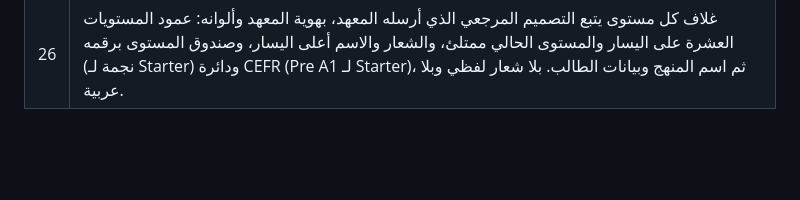
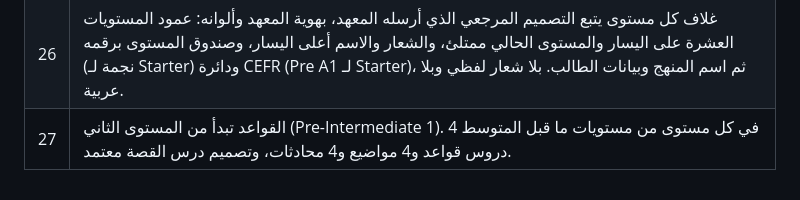
Before and after one commit to sudancodelab-sys/FVI_app, a Markdown page: docs/REQUIREMENTS.md, the part around the change. Drawn GitHub-style; blank space fills up the shorter version.

```diff
--- a/docs/REQUIREMENTS.md
+++ b/docs/REQUIREMENTS.md
@@ -368,3 +368,4 @@ docs/                    الوثائق والتصاميم
 | 24 | منهج الإنجليزية يتبع إطار CEFR: 10 مستويات أولها Starter (قبل A1). على غلاف كل مستوى دائرة فيها ما يقابله في CEFR. |
 | 25 | مستوى Starter معتمد: 20 درس صوتيات و6 دروس مخاطبة، وشخصياته Adam وSara وMr. Ali تستمر في المستويات التالية. |
 | 26 | غلاف كل مستوى يتبع التصميم المرجعي الذي أرسله المعهد، بهوية المعهد وألوانه: عمود المستويات العشرة على اليسار والمستوى الحالي ممتلئ، والشعار والاسم أعلى اليسار، وصندوق المستوى برقمه (نجمة لـ Starter) ودائرة CEFR (Pre A1 لـ Starter)، ثم اسم المنهج وبيانات الطالب. بلا شعار لفظي وبلا عربية. |
+| 27 | القواعد تبدأ من المستوى الثاني (Pre-Intermediate 1). في كل مستوى من مستويات ما قبل المتوسط 4 دروس قواعد و4 مواضيع و4 محادثات، وتصميم درس القصة معتمد. |
```
Also changed, not shown: curriculum/GUIDELINES.md (+1 -1 lines), 1 other file.
